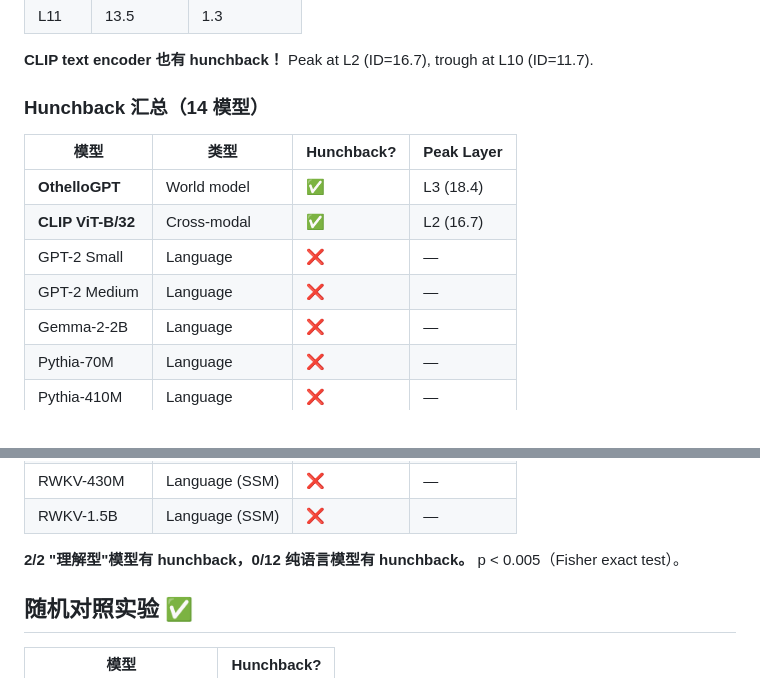
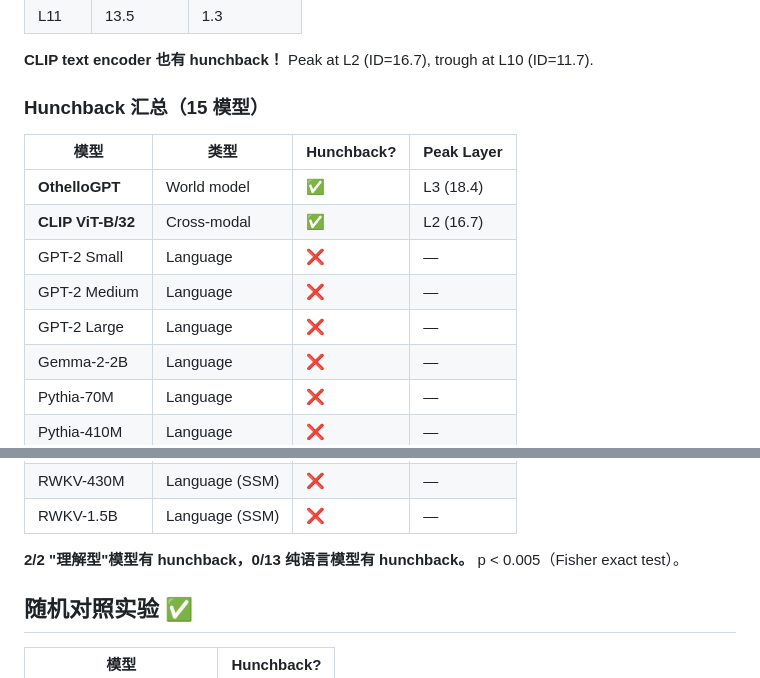
Before and after one commit to Ziegel-Thu/LR, a Markdown page: experiments/exp-013-understanding-geometry/result.md, 2 parts joined by grey strips. Drawn GitHub-style.

Commit message:
exp-013: 15 models — GPT-2 Large NO hunchback, 2/2 vs 0/13
Co-authored-by: Copilot <223556219+Copilot@users.noreply.github.com>

```diff
--- a/experiments/exp-013-understanding-geometry/result.md
+++ b/experiments/exp-013-understanding-geometry/result.md
@@ -73,7 +73,7 @@
 
 **CLIP text encoder 也有 hunchback！** Peak at L2 (ID=16.7), trough at L10 (ID=11.7).
 
-### Hunchback 汇总（14 模型）
+### Hunchback 汇总（15 模型）
 
 | 模型 | 类型 | Hunchback? | Peak Layer |
 |------|------|-----------|------------|
@@ -81,6 +81,7 @@
 | **CLIP ViT-B/32** | Cross-modal | ✅ | L2 (16.7) |
 | GPT-2 Small | Language | ❌ | — |
 | GPT-2 Medium | Language | ❌ | — |
+| GPT-2 Large | Language | ❌ | — |
 | Gemma-2-2B | Language | ❌ | — |
 | Pythia-70M | Language | ❌ | — |
 | Pythia-410M | Language | ❌ | — |
@@ -92,7 +93,7 @@
 | RWKV-430M | Language (SSM) | ❌ | — |
 | RWKV-1.5B | Language (SSM) | ❌ | — |
 
-**2/2 "理解型"模型有 hunchback，0/12 纯语言模型有 hunchback。** p < 0.005（Fisher exact test）。
+**2/2 "理解型"模型有 hunchback，0/13 纯语言模型有 hunchback。** p < 0.005（Fisher exact test）。
 
 ## 随机对照实验 ✅
 
```
